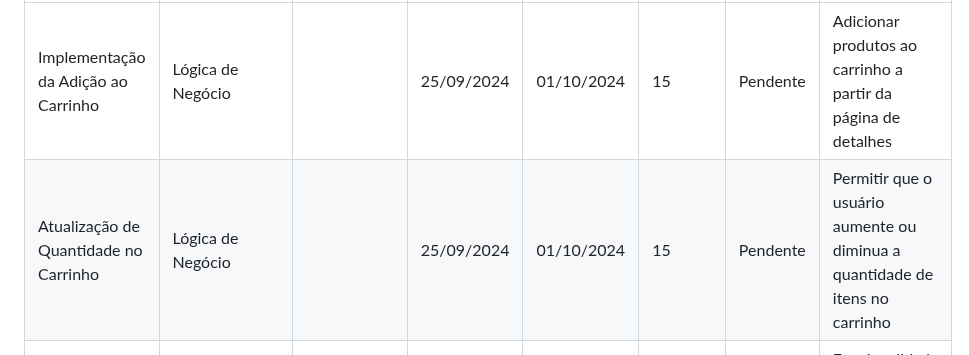
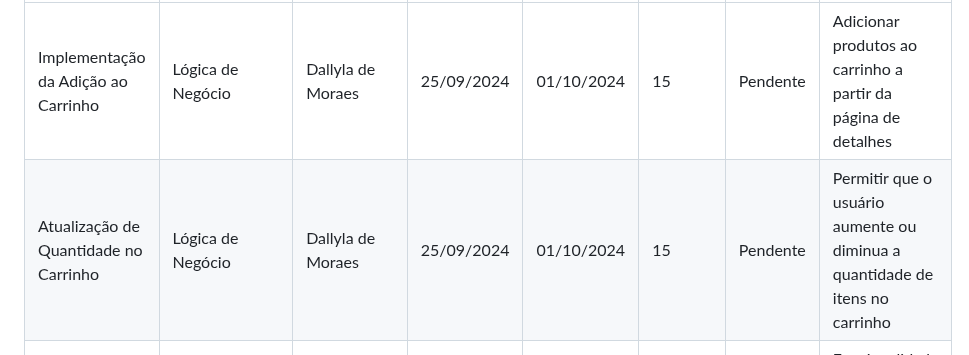
Before and after one commit to lu1pinho/expressproject, a Markdown page: README.md, the part around the change. Drawn GitHub-style.

```diff
--- a/README.md
+++ b/README.md
@@ -336,7 +336,7 @@ O projeto Express.com visa criar uma loja online especializada em tecnologia, of
     <tr>
       <td>Implementação da Adição ao Carrinho</td>
       <td>Lógica de Negócio</td>
-      <td></td>
+      <td>Dallyla de Moraes</td>
       <td>25/09/2024</td>
       <td>01/10/2024</td>
       <td>15</td>
@@ -346,7 +346,7 @@ O projeto Express.com visa criar uma loja online especializada em tecnologia, of
     <tr>
       <td>Atualização de Quantidade no Carrinho</td>
       <td>Lógica de Negócio</td>
-      <td></td>
+      <td>Dallyla de Moraes</td>
       <td>25/09/2024</td>
       <td>01/10/2024</td>
       <td>15</td>
```
